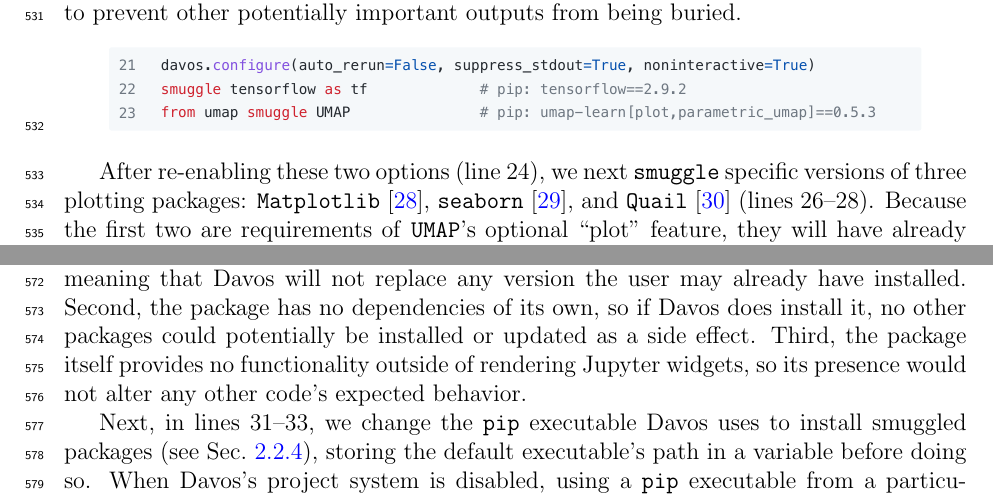
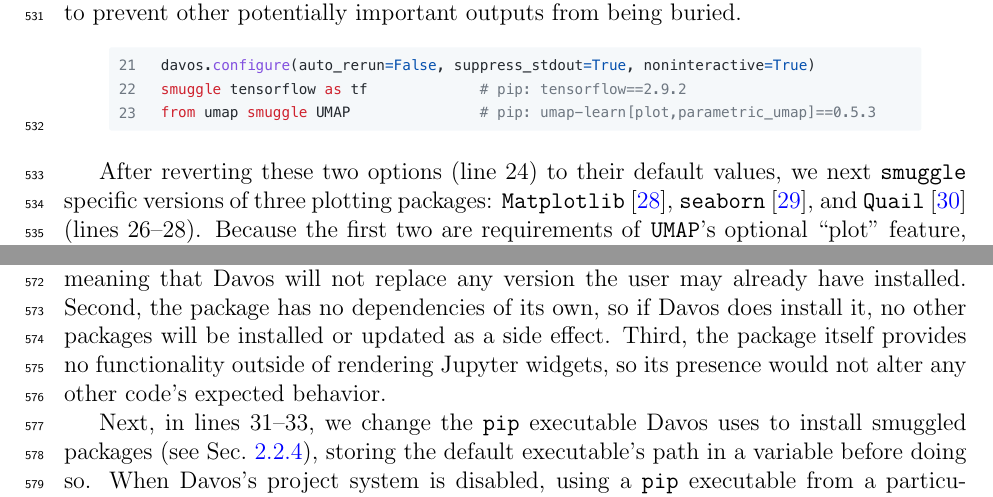
Before and after one commit to ContextLab/davos, a LaTeX paper (paper/main.tex): two parts of pages 18 and 19 of 26, joined at a grey line, cut so that both start at the same text. Compiled offline with pdfLaTeX.

Commit message:
implemented some of @jeremymanning's edits -- thank you!

```diff
--- a/paper/main.tex
+++ b/paper/main.tex
@@ -775,7 +775,7 @@ these packages and their many dependencies to prevent other potentially importan
 \includegraphics[width=0.9\textwidth]{figs/example5}
 \end{center}
 
-After re-enabling these two options (line 24), we next \texttt{smuggle}
+After reverting these two options (line 24) to their default values, we next \texttt{smuggle}
 specific versions of three plotting packages:
 \texttt{Matplotlib}~\cite{Hunt07}, \texttt{seaborn}~\cite{Wask21}, and
 \texttt{Quail}~\cite{HeusEtal17} (lines 26--28). Because the first two
@@ -817,7 +817,7 @@ allow installing smuggled packages outside of the notebook's project directory.
 As noted in Section \ref{subsec:projects}, this is typically discouraged, as doing so can risk interfering with the user's Python environment if existing package versions are overwritten.
 In this particular case, however, a combination of factors make this relatively safe and inconsequential.
 First, the package we need to install directly into the notebook server environment (\texttt{widgetsnbextension}) is smuggled without an accompanying onion comment (line 34), meaning that Davos will not replace any version the user may already have installed.
-Second, the package has no dependencies of its own, so if Davos does install it, no other packages could potentially be installed or updated as a side effect.
+Second, the package has no dependencies of its own, so if Davos does install it, no other packages will be installed or updated as a side effect.
 Third, the package itself provides no functionality outside of rendering Jupyter widgets, so its presence would not alter any other code's expected behavior.
 
 Next, in lines 31--33, we change the \texttt{pip} executable Davos uses to install smuggled packages (see Sec.~\ref{subsec:config}), storing the default executable's path in a variable before doing so.
```
Also changed, not shown: paper/main.tex (4 more changed lines).
